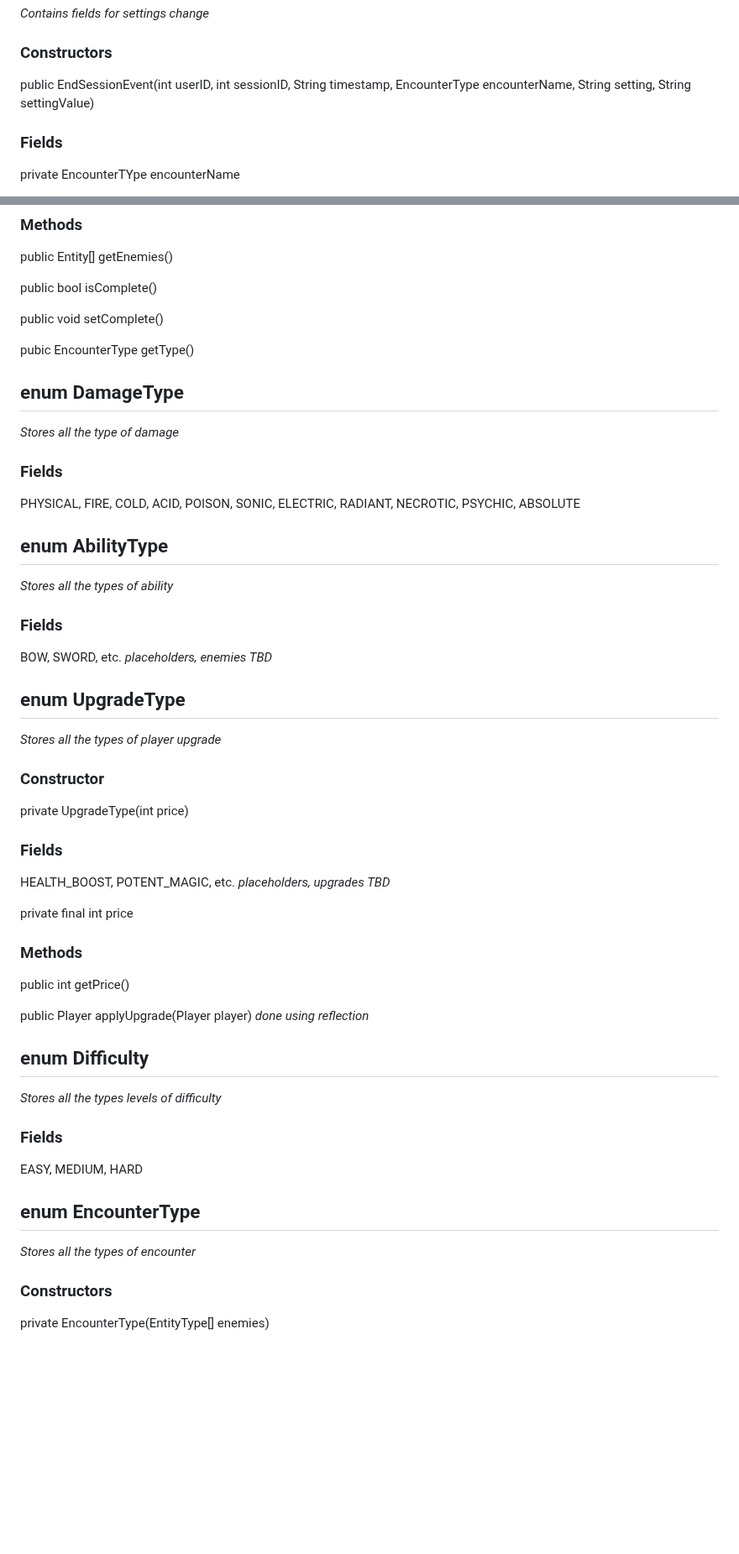
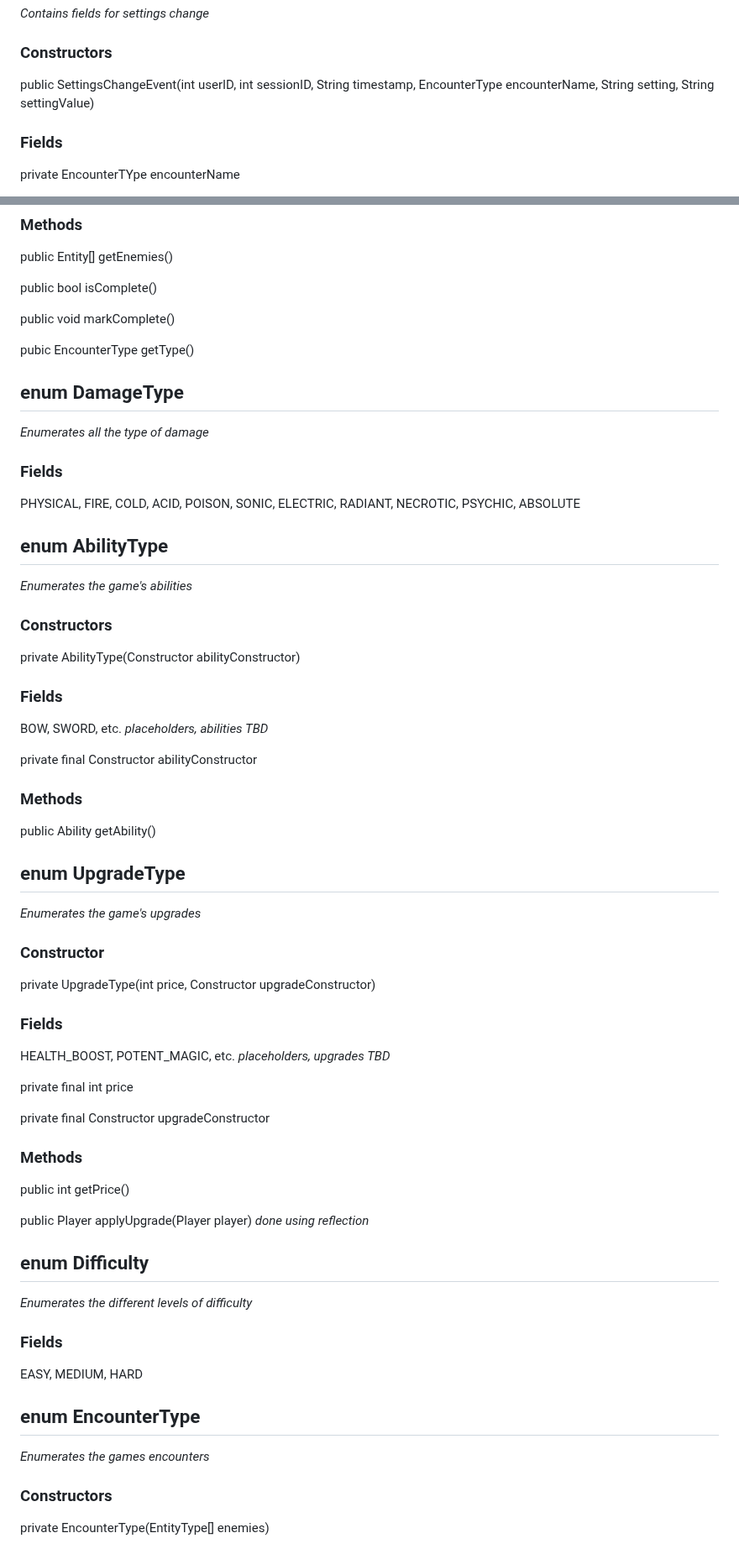
Before and after one commit to AtlasICL/com2020, a Markdown page: meetings/Java App Interface Specification.md, 2 parts joined by grey strips. Shown at 84% size. Rendered like a GitHub page; blank space fills up the shorter version.

Commit message:
Finalized interfaces

```diff
--- a/meetings/Java App Interface Specification.md
+++ b/meetings/Java App Interface Specification.md
@@ -281,7 +281,7 @@ public EndSessionEvent(int userID, int sessionID, String timestamp)
 ## SettingsChangeEvent extends TelemetryEvent
 *Contains fields for settings change*
 ### Constructors
-public EndSessionEvent(int userID, int sessionID, String timestamp, EncounterType encounterName, String setting, String settingValue)
+public SettingsChangeEvent(int userID, int sessionID, String timestamp, EncounterType encounterName, String setting, String settingValue)
 ### Fields
 private EncounterTYpe encounterName
 
@@ -409,40 +410,48 @@ public Entity[] getEnemies()
 
 public bool isComplete()
 
-public void setComplete()
+public void markComplete()
 
 pubic EncounterType getType()
 
 ## enum DamageType
-*Stores all the type of damage*
+*Enumerates all the type of damage*
 ### Fields
 PHYSICAL, FIRE, COLD, ACID, POISON, SONIC, ELECTRIC, RADIANT, NECROTIC, PSYCHIC, ABSOLUTE
 
 ## enum AbilityType
-*Stores all the types of ability*
+*Enumerates the game's abilities*
+### Constructors
+private AbilityType(Constructor abilityConstructor)
 ### Fields
-BOW, SWORD, etc. *placeholders, enemies TBD*
+BOW, SWORD, etc. *placeholders, abilities TBD*
+
+private final Constructor abilityConstructor
+### Methods
+public Ability getAbility()
 
 ## enum UpgradeType
-*Stores all the types of player upgrade*
+*Enumerates the game's upgrades*
 ### Constructor
-private UpgradeType(int price)
+private UpgradeType(int price, Constructor upgradeConstructor)
 ### Fields
 HEALTH_BOOST, POTENT_MAGIC, etc. *placeholders, upgrades TBD*
 
 private final int price
+
+private final Constructor upgradeConstructor
 ### Methods
 public int getPrice()
 
 public Player applyUpgrade(Player player) *done using reflection*
 
 ## enum Difficulty
-*Stores all the types levels of difficulty*
+*Enumerates the different levels of difficulty*
 ### Fields
 EASY, MEDIUM, HARD
 
 ## enum EncounterType
-*Stores all the types of encounter*
+*Enumerates the games encounters*
 ### Constructors
 private EncounterType(EntityType[] enemies)
 ### Fields
```
Also changed, not shown: other parts of meetings/Java App Interface Specification.md (+31 -18 lines).
